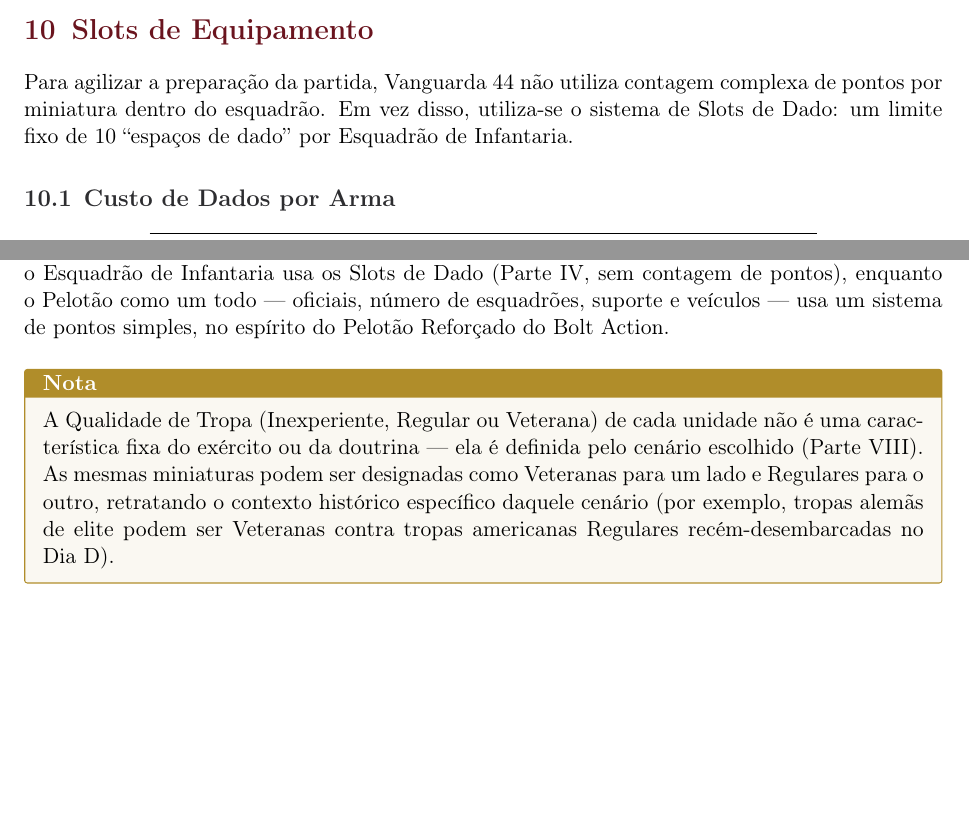
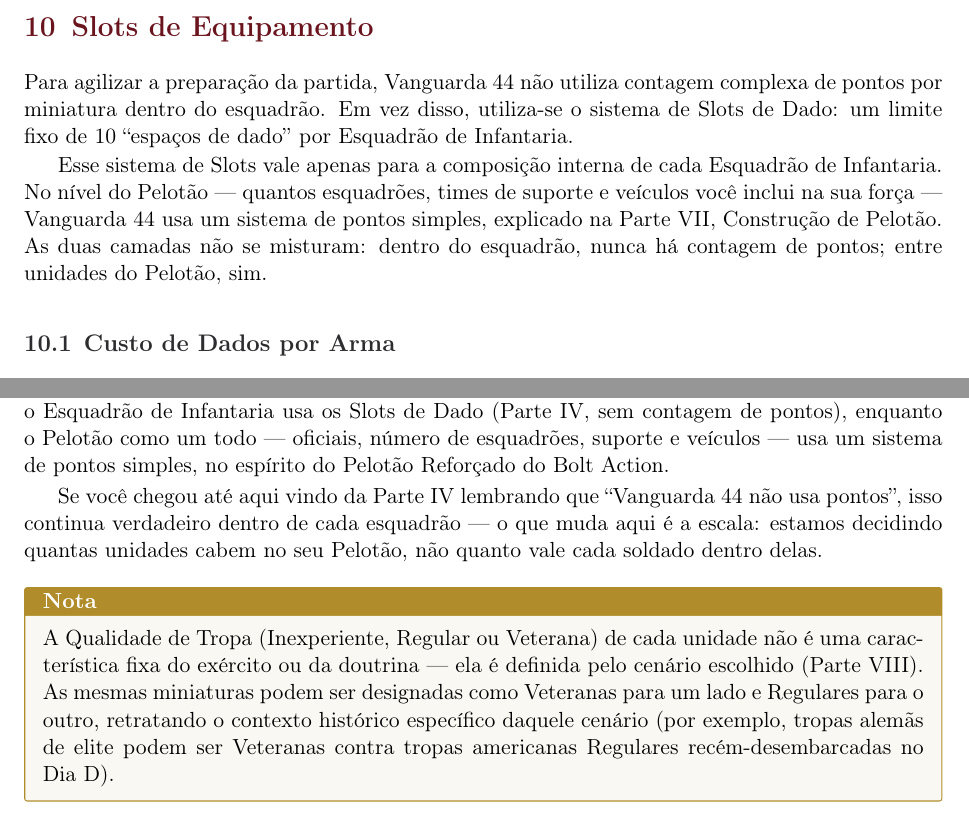
Before and after one commit to FelipeRamiresTerrazas/vanguarda44, a LaTeX document (main.tex, which reads partes/04-esquadrao.tex, partes/07-exercitos.tex): two parts of pages 13 and 25 of 28, joined at a grey line, cut so that both start at the same text, the shorter picture padded with empty space. Compiled offline with pdfLaTeX.

Commit message:
fix: coerencia de pontos

```diff
--- a/partes/04-esquadrao.tex
+++ b/partes/04-esquadrao.tex
@@ -6,6 +6,8 @@
 \section{Slots de Equipamento}
 
 Para agilizar a preparação da partida, Vanguarda 44 não utiliza contagem complexa de pontos por miniatura dentro do esquadrão. Em vez disso, utiliza-se o sistema de Slots de Dado: um limite fixo de 10 ``espaços de dado'' por Esquadrão de Infantaria.
+
+Esse sistema de Slots vale apenas para a composição interna de cada Esquadrão de Infantaria. No nível do Pelotão --- quantos esquadrões, times de suporte e veículos você inclui na sua força --- Vanguarda 44 usa um sistema de pontos simples, explicado na Parte VII, Construção de Pelotão. As duas camadas não se misturam: dentro do esquadrão, nunca há contagem de pontos; entre unidades do Pelotão, sim.
 
 \subsection{Custo de Dados por Arma}
 
--- a/partes/07-exercitos.tex
+++ b/partes/07-exercitos.tex
@@ -6,6 +6,8 @@
 \section{Construção de Pelotão}
 
 Vanguarda 44 combina dois sistemas de construção de força, cada um otimizado para sua escala: o Esquadrão de Infantaria usa os Slots de Dado (Parte IV, sem contagem de pontos), enquanto o Pelotão como um todo --- oficiais, número de esquadrões, suporte e veículos --- usa um sistema de pontos simples, no espírito do Pelotão Reforçado do Bolt Action.
+
+Se você chegou até aqui vindo da Parte IV lembrando que ``Vanguarda 44 não usa pontos'', isso continua verdadeiro dentro de cada esquadrão --- o que muda aqui é a escala: estamos decidindo quantas unidades cabem no seu Pelotão, não quanto vale cada soldado dentro delas.
 
 \begin{nota}
 A Qualidade de Tropa (Inexperiente, Regular ou Veterana) de cada unidade não é uma característica fixa do exército ou da doutrina --- ela é definida pelo cenário escolhido (Parte VIII). As mesmas miniaturas podem ser designadas como Veteranas para um lado e Regulares para o outro, retratando o contexto histórico específico daquele cenário (por exemplo, tropas alemãs de elite podem ser Veteranas contra tropas americanas Regulares recém-desembarcadas no Dia D).
```
Also changed, not shown: main.pdf.
